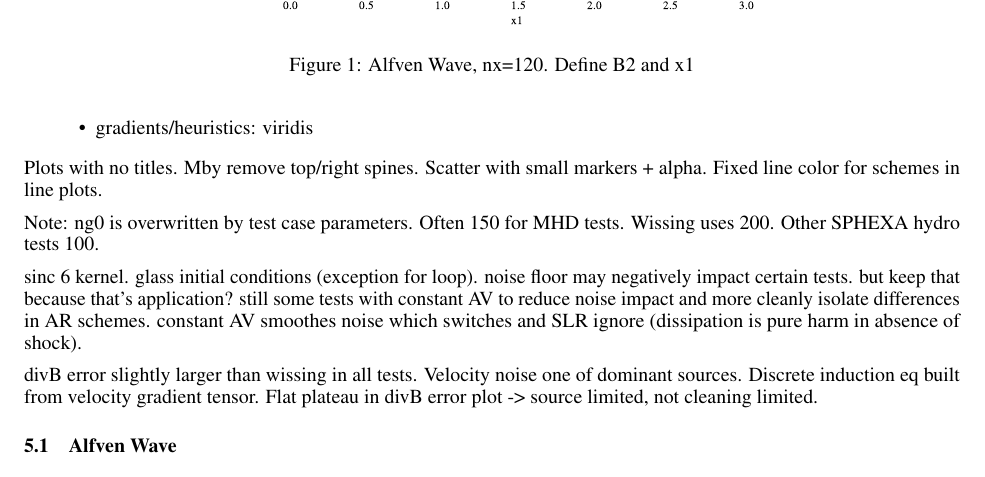
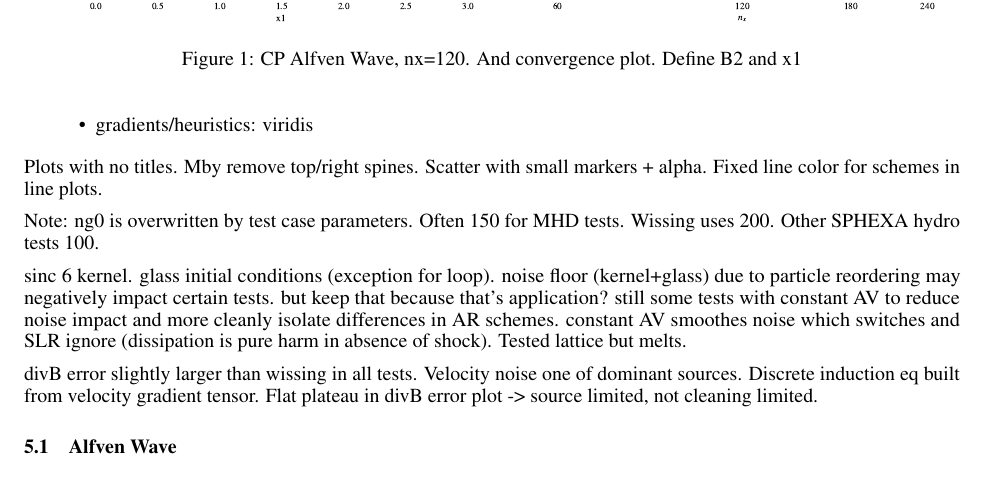
Before and after one commit to MuellerNico/Thesis, a LaTeX paper (main.tex, which reads chapters/results.tex): part of page 6 of 14, cut so that both start at the same text. Compiled offline with pdfLaTeX.

Commit message:
Updates from Overleaf

```diff
--- a/chapters/results.tex
+++ b/chapters/results.tex
@@ -16,7 +16,7 @@ Plots with no titles. Mby remove top/right spines. Scatter with small markers +
 
 Note: ng0 is overwritten by test case parameters. Often 150 for MHD tests. Wissing uses 200. Other SPHEXA hydro tests 100.
 
-sinc 6 kernel. glass initial conditions (exception for loop). noise floor may negatively impact certain tests. but keep that because that's application? still some tests with constant AV to reduce noise impact and more cleanly isolate differences in AR schemes. constant AV smoothes noise which switches and SLR ignore (dissipation is pure harm in absence of shock).
+sinc 6 kernel. glass initial conditions (exception for loop). noise floor (kernel+glass) due to particle reordering may negatively impact certain tests. but keep that because that's application? still some tests with constant AV to reduce noise impact and more cleanly isolate differences in AR schemes. constant AV smoothes noise which switches and SLR ignore (dissipation is pure harm in absence of shock). Tested lattice but melts.
 
 divB error slightly larger than wissing in all tests. Velocity noise one of dominant sources. Discrete induction eq built from velocity gradient tensor. Flat plateau in divB error plot -> source limited, not cleaning limited.
 
@@ -29,8 +29,9 @@ SW is also noisier, just mention quickly, already rejected concept anyways.
 
 \begin{figure}
     \centering
-    \includegraphics[width=0.6\linewidth]{img/Alfven/alfven_b2_step6_seaborn.pdf}
-    \caption{Alfven Wave, nx=120. Define B2 and x1}
+    \includegraphics[width=0.49\linewidth]{img/Alfven/alfven_b2_step6_seaborn.pdf}
+    \includegraphics[width=0.49\linewidth]{img/Alfven/alfven_convergence.pdf}
+    \caption{CP Alfven Wave, nx=120. And convergence plot. Define B2 and x1}
     \label{fig:alfven}
 \end{figure}
 
```
